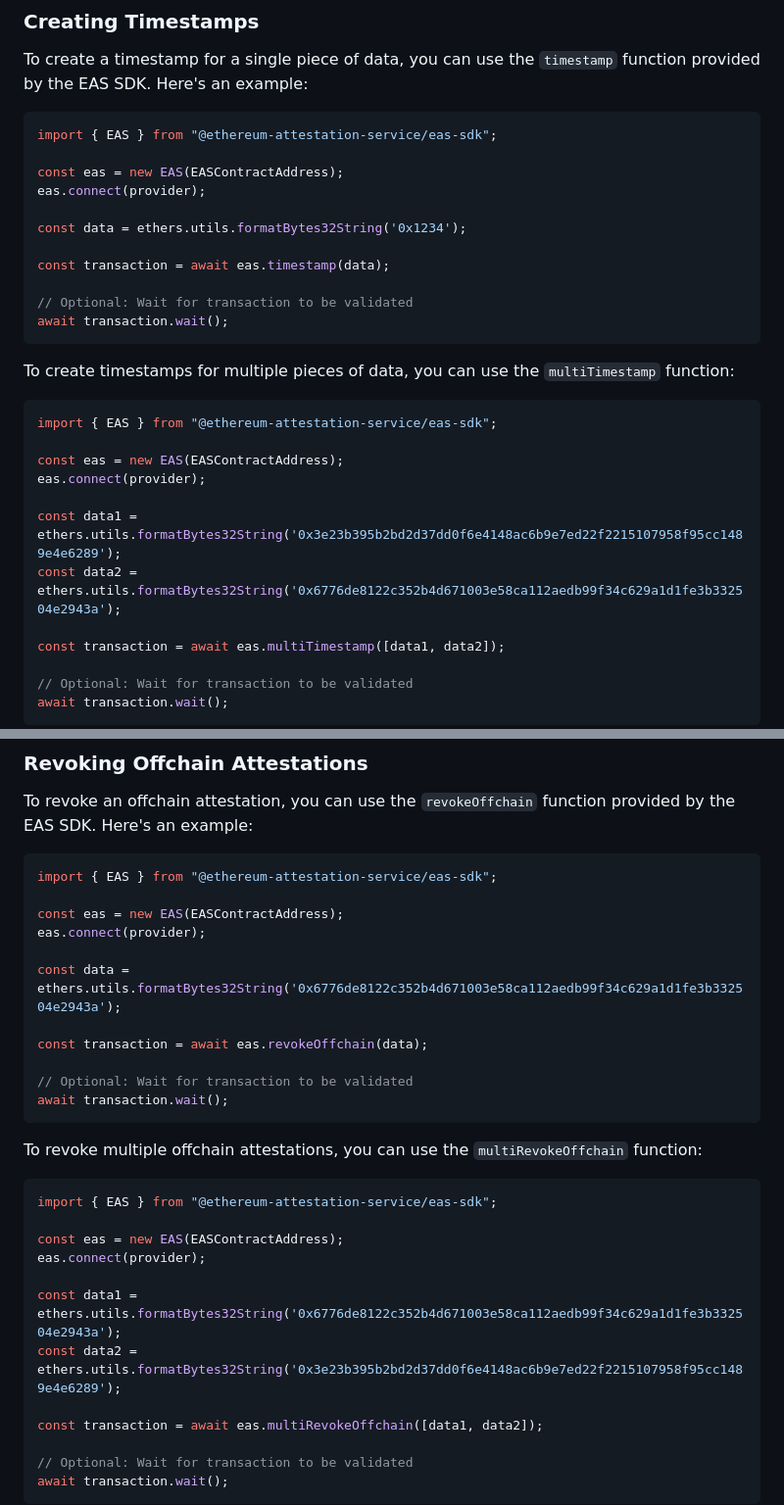
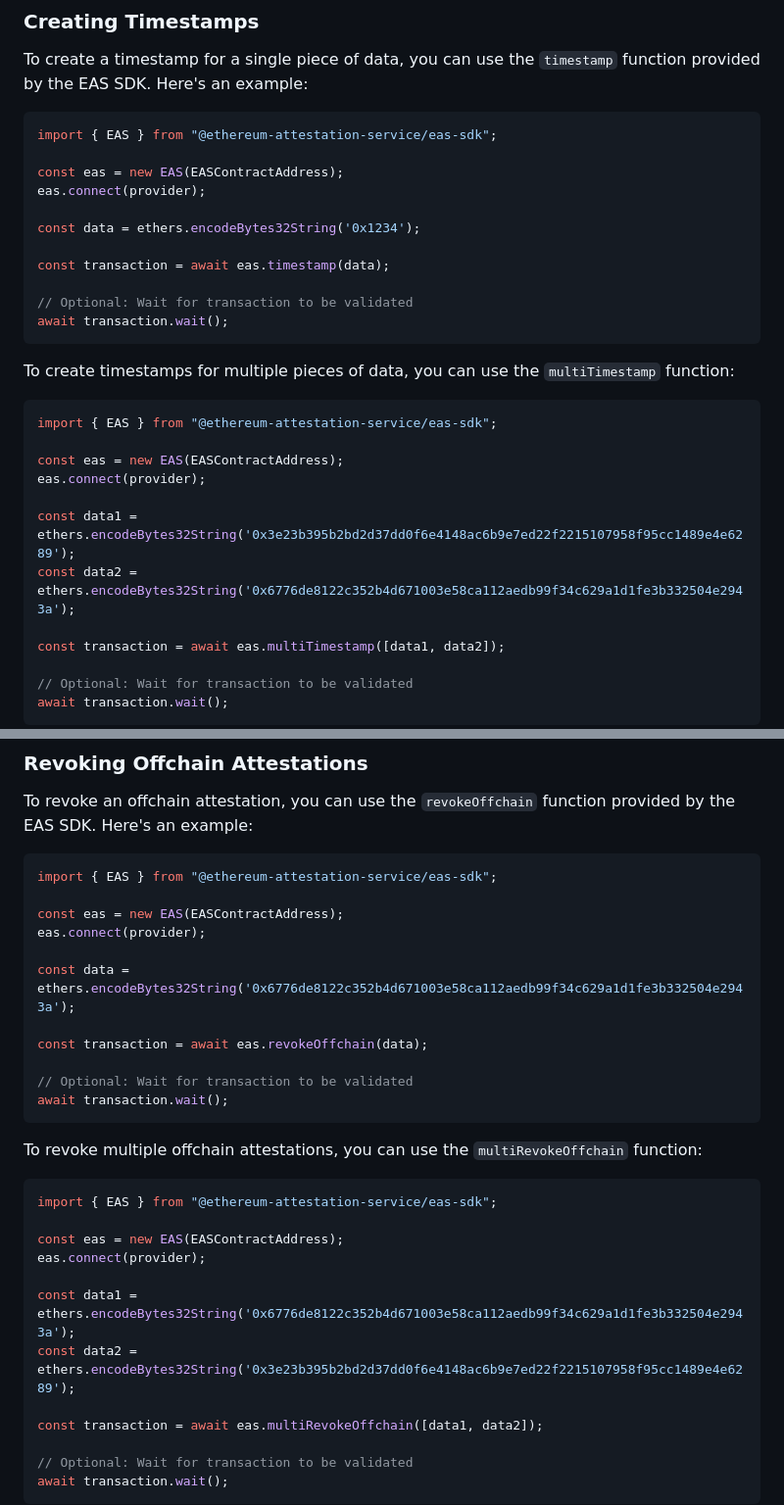
Before and after one commit to ethereum-attestation-service/eas-sdk, a Markdown page: README.md, 2 parts joined by grey strips. Shown: that part at 98% size. GitHub-like rendering.

```diff
--- a/README.md
+++ b/README.md
@@ -210,7 +210,7 @@ import { EAS } from "@ethereum-attestation-service/eas-sdk";
 const eas = new EAS(EASContractAddress);
 eas.connect(provider);
 
-const data = ethers.utils.formatBytes32String('0x1234');
+const data = ethers.encodeBytes32String('0x1234');
 
 const transaction = await eas.timestamp(data);
 
@@ -226,8 +226,8 @@ import { EAS } from "@ethereum-attestation-service/eas-sdk";
 const eas = new EAS(EASContractAddress);
 eas.connect(provider);
 
-const data1 = ethers.utils.formatBytes32String('0x3e23b395b2bd2d37dd0f6e4148ac6b9e7ed22f2215107958f95cc1489e4e6289');
-const data2 = ethers.utils.formatBytes32String('0x6776de8122c352b4d671003e58ca112aedb99f34c629a1d1fe3b332504e2943a');
+const data1 = ethers.encodeBytes32String('0x3e23b395b2bd2d37dd0f6e4148ac6b9e7ed22f2215107958f95cc1489e4e6289');
+const data2 = ethers.encodeBytes32String('0x6776de8122c352b4d671003e58ca112aedb99f34c629a1d1fe3b332504e2943a');
 
 const transaction = await eas.multiTimestamp([data1, data2]);
 
@@ -245,7 +245,7 @@ import { EAS } from "@ethereum-attestation-service/eas-sdk";
 const eas = new EAS(EASContractAddress);
 eas.connect(provider);
 
-const data = ethers.utils.formatBytes32String('0x6776de8122c352b4d671003e58ca112aedb99f34c629a1d1fe3b332504e2943a');
+const data = ethers.encodeBytes32String('0x6776de8122c352b4d671003e58ca112aedb99f34c629a1d1fe3b332504e2943a');
 
 const transaction = await eas.revokeOffchain(data);
 
@@ -261,8 +261,8 @@ import { EAS } from "@ethereum-attestation-service/eas-sdk";
 const eas = new EAS(EASContractAddress);
 eas.connect(provider);
 
-const data1 = ethers.utils.formatBytes32String('0x6776de8122c352b4d671003e58ca112aedb99f34c629a1d1fe3b332504e2943a');
-const data2 = ethers.utils.formatBytes32String('0x3e23b395b2bd2d37dd0f6e4148ac6b9e7ed22f2215107958f95cc1489e4e6289');
+const data1 = ethers.encodeBytes32String('0x6776de8122c352b4d671003e58ca112aedb99f34c629a1d1fe3b332504e2943a');
+const data2 = ethers.encodeBytes32String('0x3e23b395b2bd2d37dd0f6e4148ac6b9e7ed22f2215107958f95cc1489e4e6289');
 
 const transaction = await eas.multiRevokeOffchain([data1, data2]);
 
```
